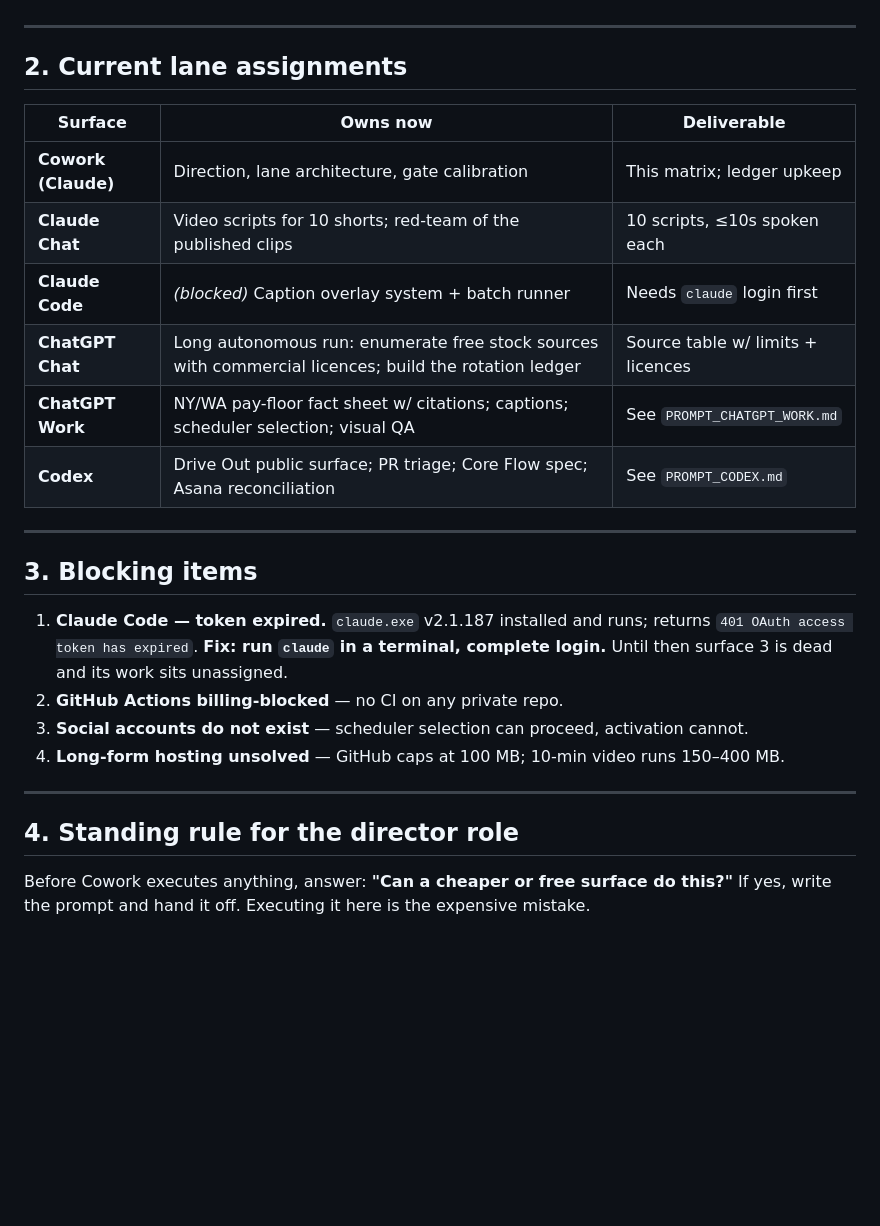
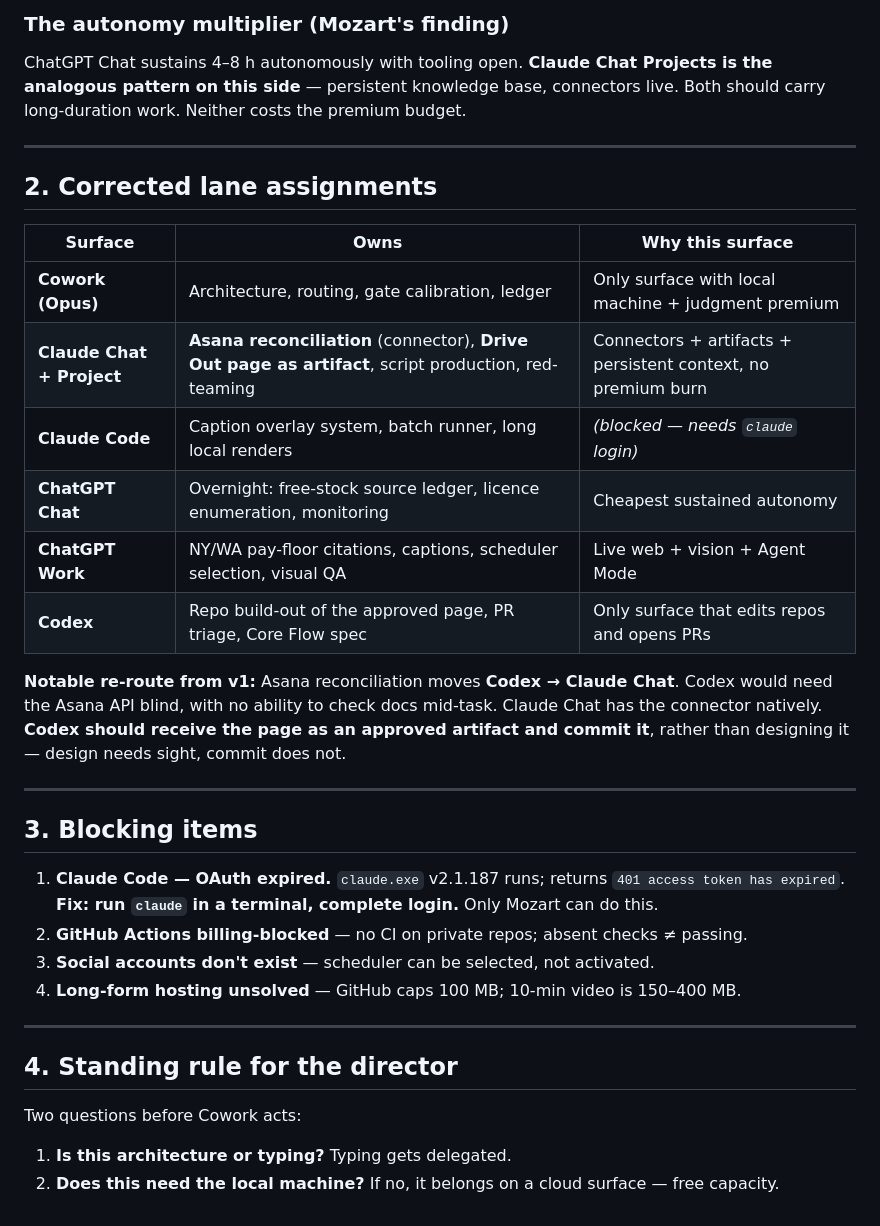
Before and after one commit to mozartg/mo-video-drops, a Markdown page: DELEGATION_MATRIX.md, the part around one of its changes. GitHub-like rendering; blank space fills up the shorter version.

```diff
--- a/DELEGATION_MATRIX.md
+++ b/DELEGATION_MATRIX.md
@@ -52,31 +58,40 @@ anything ChatGPT Chat can run overnight for free.**
+### The autonomy multiplier (Mozart's finding)
+ChatGPT Chat sustains 4–8 h autonomously with tooling open. **Claude Chat Projects is the analogous
+pattern on this side** — persistent knowledge base, connectors live. Both should carry long-duration
+work. Neither costs the premium budget.
 
 ---
 
-## 2. Current lane assignments
+## 2. Corrected lane assignments
 
-| Surface | Owns now | Deliverable |
+| Surface | Owns | Why this surface |
 |---|---|---|
-| **Cowork (Claude)** | Direction, lane architecture, gate calibration | This matrix; ledger upkeep |
-| **Claude Chat** | Video scripts for 10 shorts; red-team of the published clips | 10 scripts, ≤10s spoken each |
-| **Claude Code** | *(blocked)* Caption overlay system + batch runner | Needs `claude` login first |
-| **ChatGPT Chat** | Long autonomous run: enumerate free stock sources with commercial licences; build the rotation ledger | Source table w/ limits + licences |
-| **ChatGPT Work** | NY/WA pay-floor fact sheet w/ citations; captions; scheduler selection; visual QA | See `PROMPT_CHATGPT_WORK.md` |
-| **Codex** | Drive Out public surface; PR triage; Core Flow spec; Asana reconciliation | See `PROMPT_CODEX.md` |
+| **Cowork (Opus)** | Architecture, routing, gate calibration, ledger | Only surface with local machine + judgment premium |
+| **Claude Chat + Project** | **Asana reconciliation** (connector), **Drive Out page as artifact**, script production, red-teaming | Connectors + artifacts + persistent context, no premium burn |
+| **Claude Code** | Caption overlay system, batch runner, long local renders | *(blocked — needs `claude` login)* |
+| **ChatGPT Chat** | Overnight: free-stock source ledger, licence enumeration, monitoring | Cheapest sustained autonomy |
+| **ChatGPT Work** | NY/WA pay-floor citations, captions, scheduler selection, visual QA | Live web + vision + Agent Mode |
+| **Codex** | Repo build-out of the approved page, PR triage, Core Flow spec | Only surface that edits repos and opens PRs |
+
+**Notable re-route from v1:** Asana reconciliation moves **Codex → Claude Chat**. Codex would need the
+Asana API blind, with no ability to check docs mid-task. Claude Chat has the connector natively.
+**Codex should receive the page as an approved artifact and commit it**, rather than designing it —
+design needs sight, commit does not.
 
 ---
 
 ## 3. Blocking items
 
-1. **Claude Code — token expired.** `claude.exe` v2.1.187 installed and runs; returns
-   `401 OAuth access token has expired`. **Fix: run `claude` in a terminal, complete login.**
-   Until then surface 3 is dead and its work sits unassigned.
-2. **GitHub Actions billing-blocked** — no CI on any private repo.
-3. **Social accounts do not exist** — scheduler selection can proceed, activation cannot.
-4. **Long-form hosting unsolved** — GitHub caps at 100 MB; 10-min video runs 150–400 MB.
+1. **Claude Code — OAuth expired.** `claude.exe` v2.1.187 runs; returns `401 access token has expired`.
+   **Fix: run `claude` in a terminal, complete login.** Only Mozart can do this.
+2. **GitHub Actions billing-blocked** — no CI on private repos; absent checks ≠ passing.
+3. **Social accounts don't exist** — scheduler can be selected, not activated.
+4. **Long-form hosting unsolved** — GitHub caps 100 MB; 10-min video is 150–400 MB.
 
 ---
 
-## 4. Standing rule for the director role
+## 4. Standing rule for the director
 
-Before Cowork executes anything, answer: **"Can a cheaper or free surface do this?"**
-If yes, write the prompt and hand it off. Executing it here is the expensive mistake.
+Two questions before Cowork acts:
+1. **Is this architecture or typing?** Typing gets delegated.
+2. **Does this need the local machine?** If no, it belongs on a cloud surface — free capacity.
```
Also changed, not shown: other parts of DELEGATION_MATRIX.md (+44 -38 lines).
